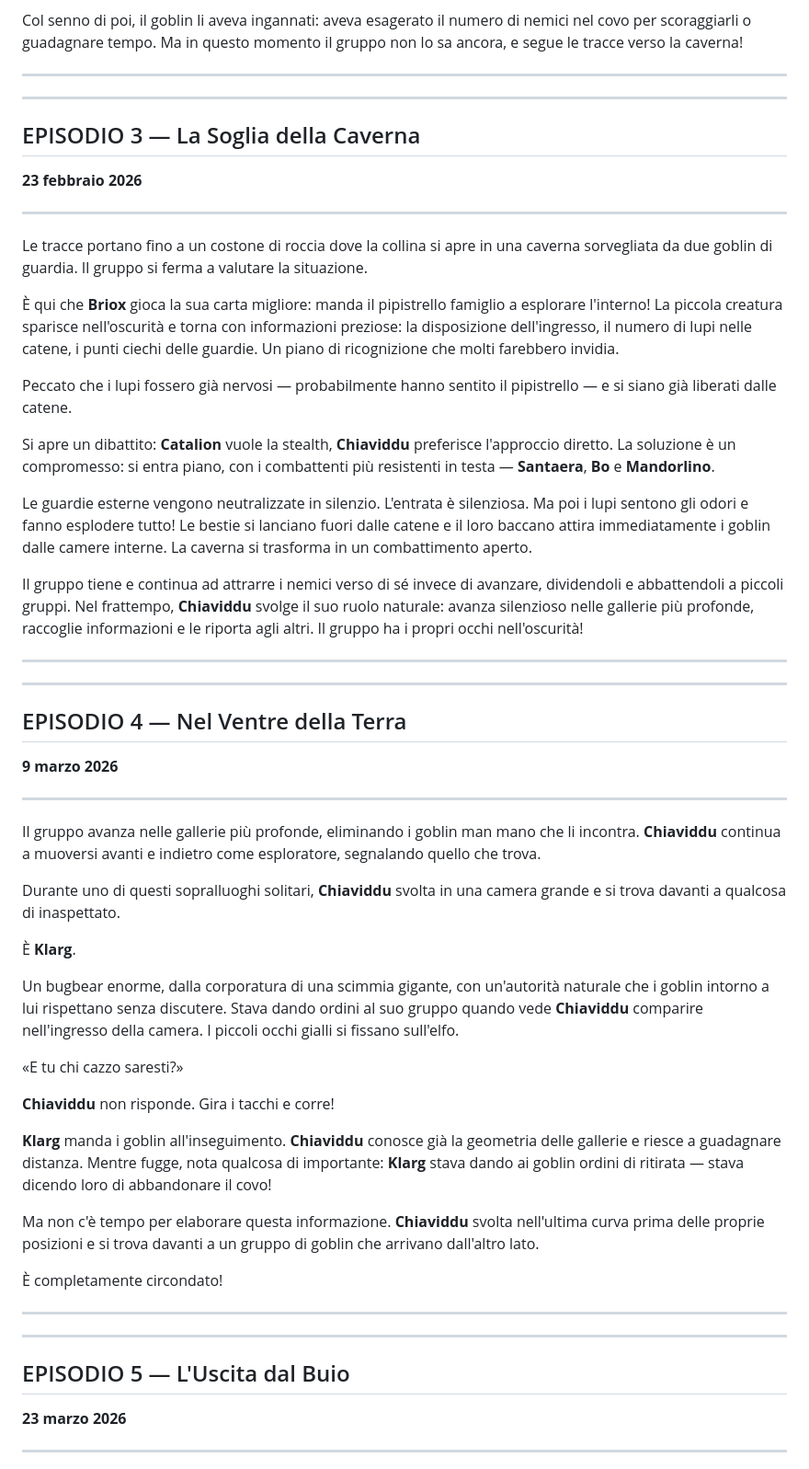
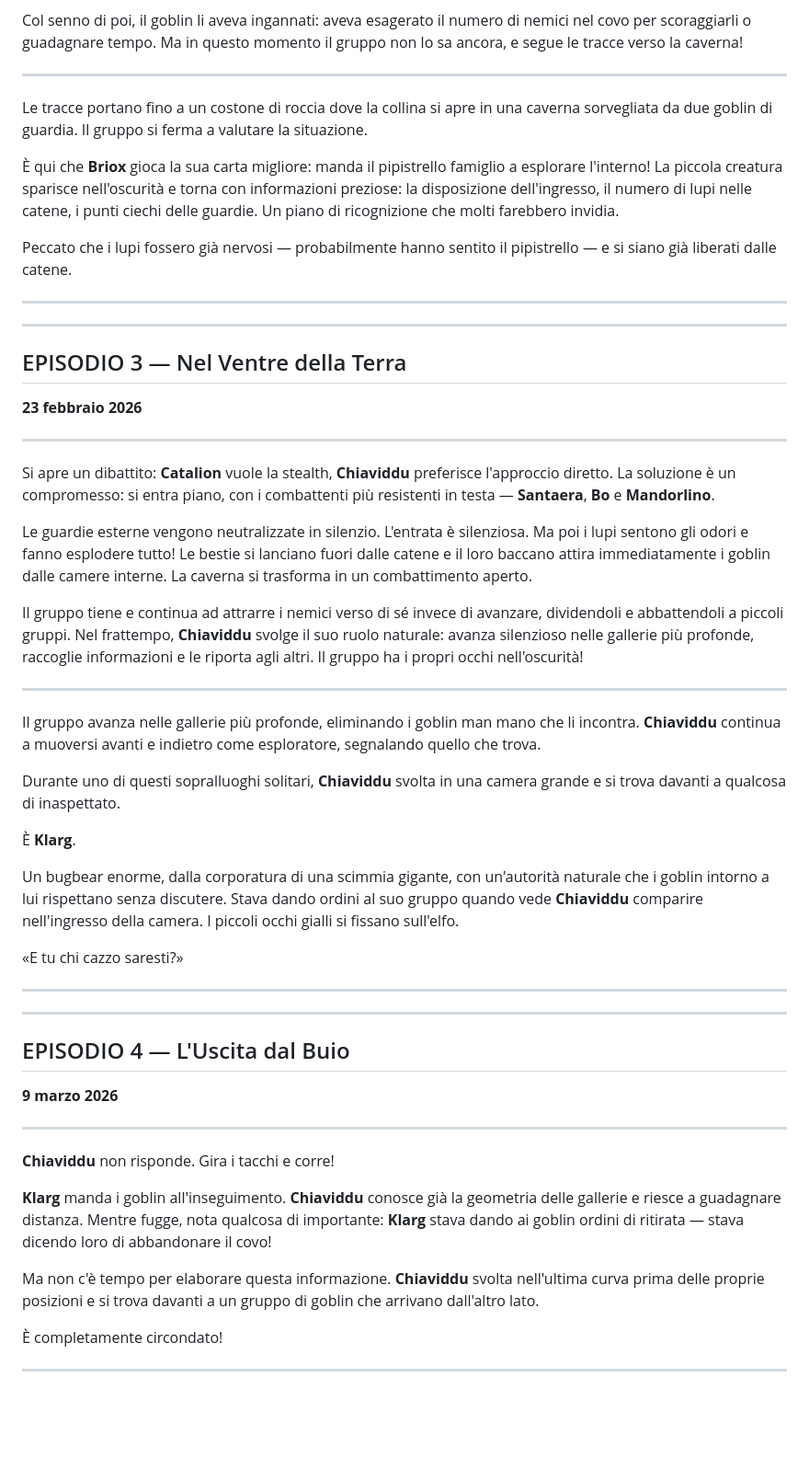
Before and after one commit to salvodicara/dnd-sheets, a Markdown page: examples/campaign.md, the part around one of its changes. Shown at 92% size. Drawn GitHub-style; blank space fills up the shorter version.

```diff
--- a/examples/campaign.md
+++ b/examples/campaign.md
@@ -69,12 +69,6 @@ Il gruppo decide di andare a cercarlo. Ma mentre discutono sul da farsi, il gobl
 Col senno di poi, il goblin li aveva ingannati: aveva esagerato il numero di nemici nel covo per scoraggiarli o guadagnare tempo. Ma in questo momento il gruppo non lo sa ancora, e segue le tracce verso la caverna!
 
 ---
----
-
-## EPISODIO 3 — La Soglia della Caverna
-**23 febbraio 2026**
-
----
 
 Le tracce portano fino a un costone di roccia dove la collina si apre in una caverna sorvegliata da due goblin di guardia. Il gruppo si ferma a valutare la situazione.
 
@@ -82,17 +76,19 @@ Le tracce portano fino a un costone di roccia dove la collina si apre in una cav
 
 Peccato che i lupi fossero già nervosi — probabilmente hanno sentito il pipistrello — e si siano già liberati dalle catene.
 
+---
+---
+
+## EPISODIO 3 — Nel Ventre della Terra
+**23 febbraio 2026**
+
+---
+
 Si apre un dibattito: **Catalion** vuole la stealth, **Chiaviddu** preferisce l'approccio diretto. La soluzione è un compromesso: si entra piano, con i combattenti più resistenti in testa — **Santaera**, **Bo** e **Mandorlino**.
 
 Le guardie esterne vengono neutralizzate in silenzio. L'entrata è silenziosa. Ma poi i lupi sentono gli odori e fanno esplodere tutto! Le bestie si lanciano fuori dalle catene e il loro baccano attira immediatamente i goblin dalle camere interne. La caverna si trasforma in un combattimento aperto.
 
 Il gruppo tiene e continua ad attrarre i nemici verso di sé invece di avanzare, dividendoli e abbattendoli a piccoli gruppi. Nel frattempo, **Chiaviddu** svolge il suo ruolo naturale: avanza silenzioso nelle gallerie più profonde, raccoglie informazioni e le riporta agli altri. Il gruppo ha i propri occhi nell'oscurità!
-
----
----
-
-## EPISODIO 4 — Nel Ventre della Terra
-**9 marzo 2026**
 
 ---
 
@@ -106,6 +102,14 @@ Un bugbear enorme, dalla corporatura di una scimmia gigante, con un'autorità na
 
 «E tu chi cazzo saresti?»
 
+---
+---
+
+## EPISODIO 4 — L'Uscita dal Buio
+**9 marzo 2026**
+
+---
+
 **Chiaviddu** non risponde. Gira i tacchi e corre!
 
 **Klarg** manda i goblin all'inseguimento. **Chiaviddu** conosce già la geometria delle gallerie e riesce a guadagnare distanza. Mentre fugge, nota qualcosa di importante: **Klarg** stava dando ai goblin ordini di ritirata — stava dicendo loro di abbandonare il covo!
@@ -113,12 +117,6 @@ Un bugbear enorme, dalla corporatura di una scimmia gigante, con un'autorità na
 Ma non c'è tempo per elaborare questa informazione. **Chiaviddu** svolta nell'ultima curva prima delle proprie posizioni e si trova davanti a un gruppo di goblin che arrivano dall'altro lato.
 
 È completamente circondato!
-
----
----
-
-## EPISODIO 5 — L'Uscita dal Buio
-**23 marzo 2026**
 
 ---
 
```
Also changed, not shown: other parts of examples/campaign.md (+21 -9 lines).
